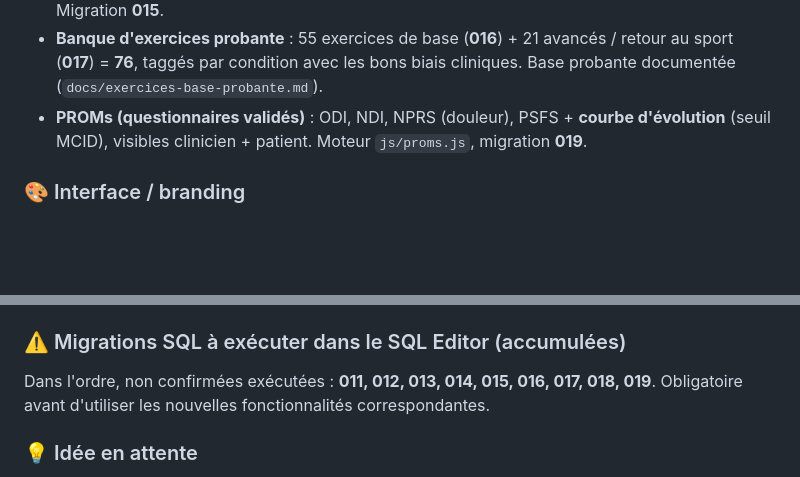
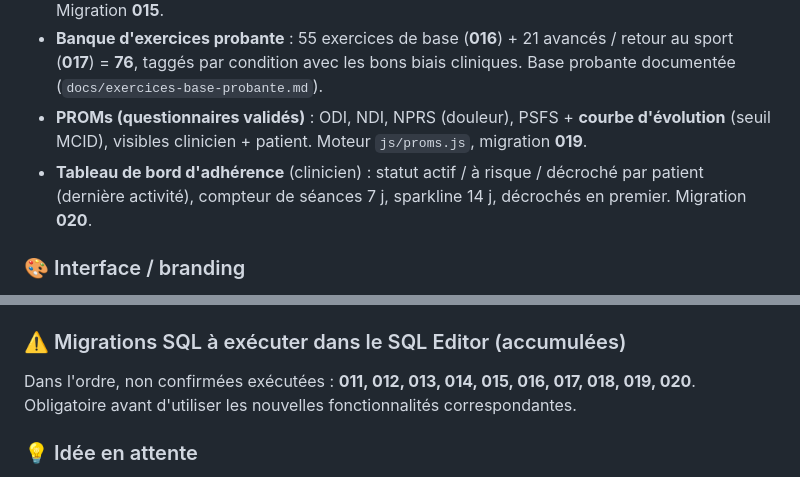
Before and after one commit to Neurodisk/neurodisk, a Markdown page: docs/resume-developpement.md, 2 parts joined by grey strips. Rendered like a GitHub page; blank space fills up the shorter version.

Commit message:
Docs: marquer le tableau de bord d'adherence comme livre (migration 020)
Co-Authored-By: Claude Opus 4.8 <noreply@anthropic.com>

```diff
--- a/docs/resume-developpement.md
+++ b/docs/resume-developpement.md
@@ -16,6 +16,7 @@ Résumé des travaux réalisés. Mis à jour au fil des sessions.
 - **Objectifs patient** (court/moyen/long terme) : case « Objectifs » sur une catégorie → onglet motivant côté patient avec barre de progression et cases « atteint ». Section admin dédiée. Migration **015**.
 - **Banque d'exercices probante** : 55 exercices de base (**016**) + 21 avancés / retour au sport (**017**) = **76**, taggés par condition avec les bons biais cliniques. Base probante documentée (`docs/exercices-base-probante.md`).
 - **PROMs (questionnaires validés)** : ODI, NDI, NPRS (douleur), PSFS + **courbe d'évolution** (seuil MCID), visibles clinicien + patient. Moteur `js/proms.js`, migration **019**.
+- **Tableau de bord d'adhérence** (clinicien) : statut actif / à risque / décroché par patient (dernière activité), compteur de séances 7 j, sparkline 14 j, décrochés en premier. Migration **020**.
 
 ### 🎨 Interface / branding
 - **« 2FA » renommé « Sécurité »** partout dans l'interface + procédure PDF régénérée.
@@ -31,7 +32,7 @@ Résumé des travaux réalisés. Mis à jour au fil des sessions.
 - **Backlog d'idées** — `docs/idees-ameliorations.md`.
 
 ### ⚠️ Migrations SQL à exécuter dans le SQL Editor (accumulées)
-Dans l'ordre, non confirmées exécutées : **011, 012, 013, 014, 015, 016, 017, 018, 019**. Obligatoire avant d'utiliser les nouvelles fonctionnalités correspondantes.
+Dans l'ordre, non confirmées exécutées : **011, 012, 013, 014, 015, 016, 017, 018, 019, 020**. Obligatoire avant d'utiliser les nouvelles fonctionnalités correspondantes.
 
 ### 💡 Idée en attente
 Lier les **réévaluations R12/R24** à la courbe (jalons Départ → R12 → R24). Décisions ouvertes : quoi mesurer + qui saisit. Voir `docs/idees-ameliorations.md`.
```
Also changed, not shown: docs/idees-ameliorations.md (+1 -1 lines).
